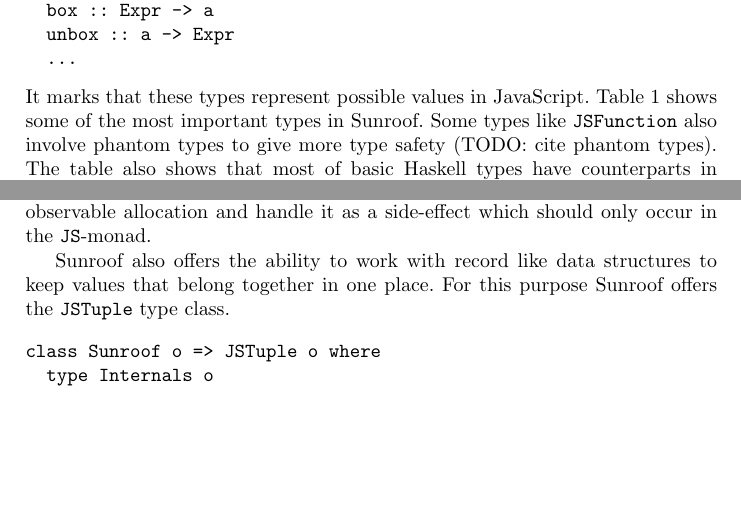
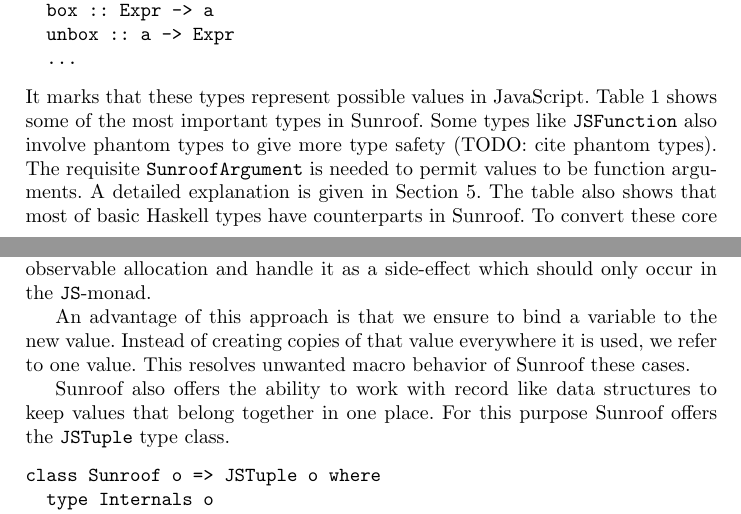
Before and after one commit to ku-fpg/paper-sunroof-tfp13, a LaTeX paper (sunroof.tex, which reads sections/object-model.tex): two parts of pages 5 and 6 of 15 before the commit and two parts of pages 5 and 6 of 16 after it, joined at a grey line, cut so that both start at the same text, the shorter picture padded with empty space. Compiled offline with pdfLaTeX.

Commit message:
OIbservable allocation suppreses unwanted macro behavior.

```diff
--- a/sections/object-model.tex
+++ b/sections/object-model.tex
@@ -65,6 +65,9 @@
 Table \ref{tab:sunroof-types} shows some of the most important
 types in Sunroof. Some types like \Src{JSFunction} also involve
 phantom types to give more type safety (TODO: cite phantom types).
+The requisite \Src{SunroofArgument} is needed to permit values
+to be function arguments. A detailed explanation is given in
+Section \ref{sec:functions-continuations}.
 \begin{table}
 \begin{center}
 \begin{tabular}{r@{\quad}l@{\quad}l@{\quad}c}
@@ -130,6 +133,11 @@
 are not identical, because in this case reference equality is checked
 instead of value equality. We call this observable allocation and handle
 it as a side-effect which should only occur in the \JS-monad.
+
+An advantage of this approach is that we ensure to bind a variable to the
+new value. Instead of creating copies of that value everywhere
+it is used, we refer to one value. This resolves
+unwanted macro behavior of Sunroof these cases.
 
 Sunroof also offers the ability to work with record like data structures to
 keep values that belong together in one place.
```
